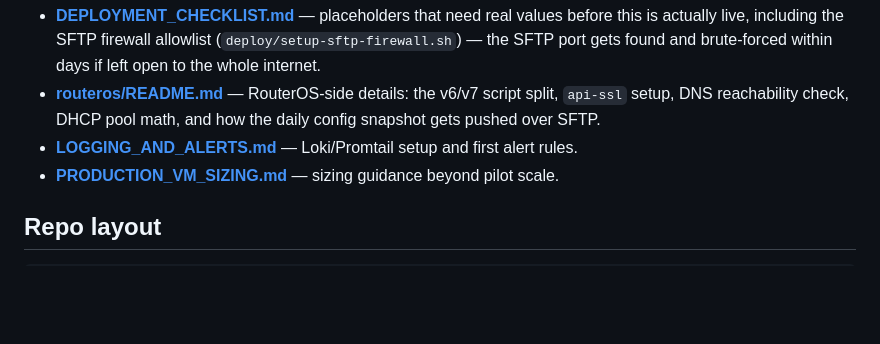
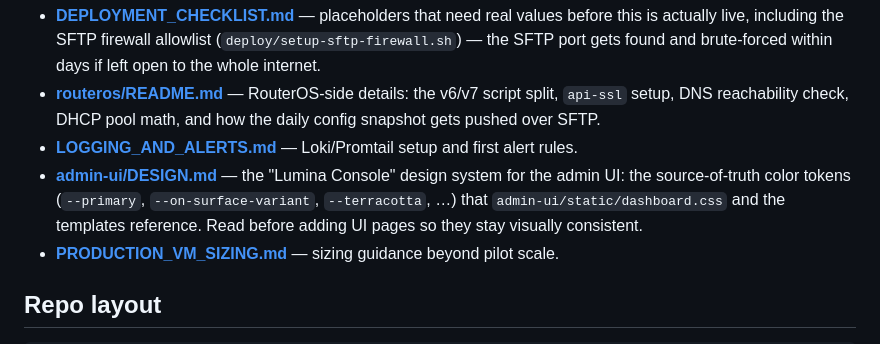
Before and after one commit to agungnugrahaid/qxm, a Markdown page: README.md, the part around the change. GitHub-like rendering; blank space fills up the shorter version.

```diff
--- a/README.md
+++ b/README.md
@@ -34,6 +34,7 @@ Then follow `DEPLOY_NOW.md` for DNS, Caddy domains, and bringing the stack up. A
 - **[DEPLOYMENT_CHECKLIST.md](DEPLOYMENT_CHECKLIST.md)** — placeholders that need real values before this is actually live, including the SFTP firewall allowlist (`deploy/setup-sftp-firewall.sh`) — the SFTP port gets found and brute-forced within days if left open to the whole internet.
 - **[routeros/README.md](routeros/README.md)** — RouterOS-side details: the v6/v7 script split, `api-ssl` setup, DNS reachability check, DHCP pool math, and how the daily config snapshot gets pushed over SFTP.
 - **[LOGGING_AND_ALERTS.md](LOGGING_AND_ALERTS.md)** — Loki/Promtail setup and first alert rules.
+- **[admin-ui/DESIGN.md](admin-ui/DESIGN.md)** — the "Lumina Console" design system for the admin UI: the source-of-truth color tokens (`--primary`, `--on-surface-variant`, `--terracotta`, …) that `admin-ui/static/dashboard.css` and the templates reference. Read before adding UI pages so they stay visually consistent.
 - **[PRODUCTION_VM_SIZING.md](PRODUCTION_VM_SIZING.md)** — sizing guidance beyond pilot scale.
 
 ## Repo layout
```
Also changed, not shown: admin-ui/DESIGN.md (added, +169 -0 lines).
